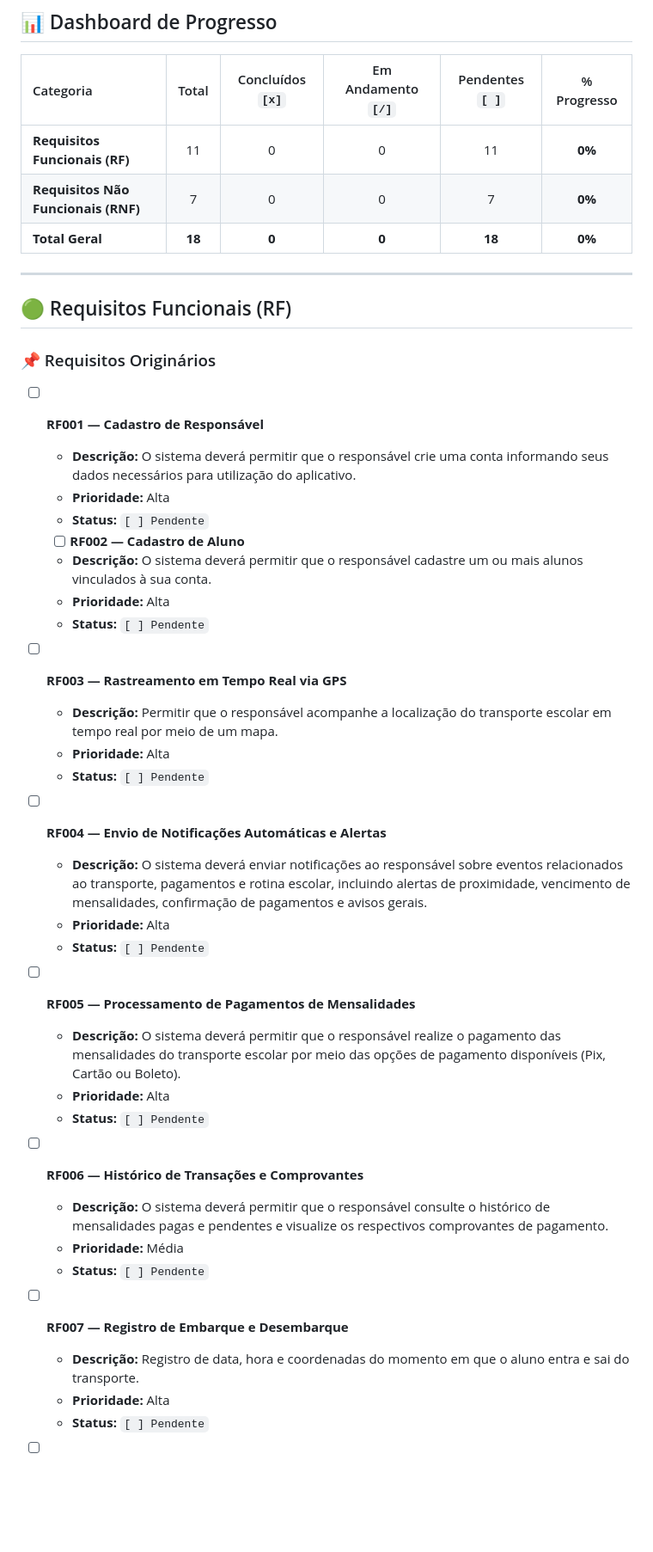
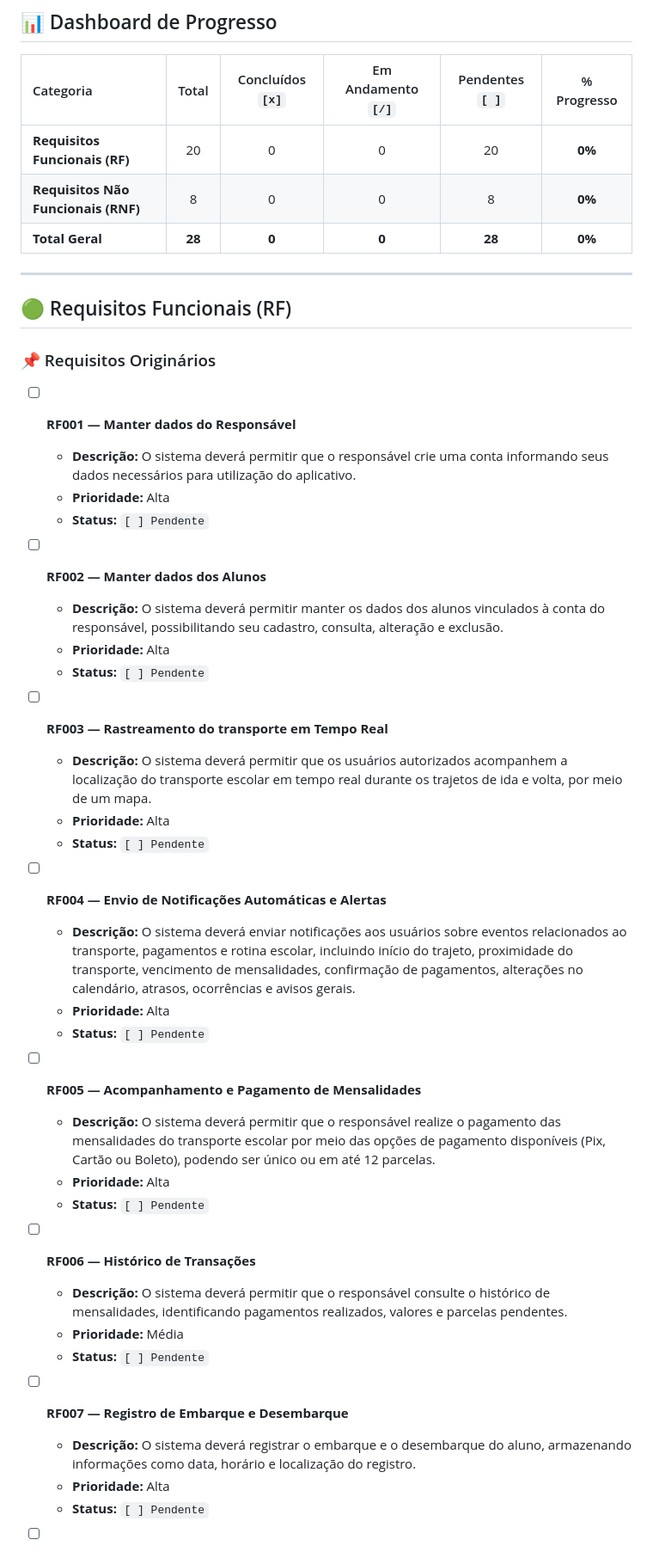
Before and after one commit to Edywxz/bus-tracker-expo, a Markdown page: REQUISITOS.md, the part around one of its changes. Shown at 86% size. Rendered like a GitHub page; blank space fills up the shorter version.

```diff
--- a/REQUISITOS.md
+++ b/REQUISITOS.md
@@ -8,9 +8,9 @@ Este documento centraliza todos os **Requisitos Funcionais (RF)** e **Requisitos
 
 | Categoria | Total | Concluídos `[x]` | Em Andamento `[/]` | Pendentes `[ ]` | % Progresso |
 | :--- | :---: | :---: | :---: | :---: | :---: |
-| **Requisitos Funcionais (RF)** | 11 | 0 | 0 | 11 | **0%** |
-| **Requisitos Não Funcionais (RNF)** | 7 | 0 | 0 | 7 | **0%** |
-| **Total Geral** | **18** | **0** | **0** | **18** | **0%** |
+| **Requisitos Funcionais (RF)** | 20 | 0 | 0 | 20 | **0%** |
+| **Requisitos Não Funcionais (RNF)** | 8 | 0 | 0 | 8 | **0%** |
+| **Total Geral** | **28** | **0** | **0** | **28** | **0%** |
 
 ---
 
@@ -18,38 +18,38 @@ Este documento centraliza todos os **Requisitos Funcionais (RF)** e **Requisitos
 
 ### 📌 Requisitos Originários
 
-- [ ] **RF001 — Cadastro de Responsável**
+- [ ] **RF001 — Manter dados do Responsável**
   - **Descrição:** O sistema deverá permitir que o responsável crie uma conta informando seus dados necessários para utilização do aplicativo.
   - **Prioridade:** Alta
   - **Status:** `[ ] Pendente`
 
-  - [ ] **RF002 — Cadastro de Aluno**
-  - **Descrição:** O sistema deverá permitir que o responsável cadastre um ou mais alunos vinculados à sua conta.
+- [ ] **RF002 — Manter dados dos Alunos**
+  - **Descrição:** O sistema deverá permitir manter os dados dos alunos vinculados à conta do responsável, possibilitando seu cadastro, consulta, alteração e exclusão.
   - **Prioridade:** Alta
   - **Status:** `[ ] Pendente`
 
-- [ ] **RF003 — Rastreamento em Tempo Real via GPS**
-  - **Descrição:** Permitir que o responsável acompanhe a localização do transporte escolar em tempo real por meio de um mapa.
+- [ ] **RF003 — Rastreamento do transporte em Tempo Real**
+  - **Descrição:** O sistema deverá permitir que os usuários autorizados acompanhem a localização do transporte escolar em tempo real durante os trajetos de ida e volta, por meio de um mapa.
   - **Prioridade:** Alta
   - **Status:** `[ ] Pendente`
 
 - [ ] **RF004 — Envio de Notificações Automáticas e Alertas**
-  - **Descrição:** O sistema deverá enviar notificações ao responsável sobre eventos relacionados ao transporte, pagamentos e rotina escolar, incluindo alertas de proximidade, vencimento de mensalidades, confirmação de pagamentos e avisos gerais.
+  - **Descrição:** O sistema deverá enviar notificações aos usuários sobre eventos relacionados ao transporte, pagamentos e rotina escolar, incluindo início do trajeto, proximidade do transporte, vencimento de mensalidades, confirmação de pagamentos, alterações no calendário, atrasos, ocorrências e avisos gerais.
   - **Prioridade:** Alta
   - **Status:** `[ ] Pendente`
 
-- [ ] **RF005 — Processamento de Pagamentos de Mensalidades**
-  - **Descrição:** O sistema deverá permitir que o responsável realize o pagamento das mensalidades do transporte escolar por meio das opções de pagamento disponíveis (Pix, Cartão ou Boleto).
+- [ ] **RF005 — Acompanhamento e Pagamento de Mensalidades**
+  - **Descrição:** O sistema deverá permitir que o responsável realize o pagamento das mensalidades do transporte escolar por meio das opções de pagamento disponíveis (Pix, Cartão ou Boleto), podendo ser único ou em até 12 parcelas.
   - **Prioridade:** Alta
   - **Status:** `[ ] Pendente`
 
-- [ ] **RF006 — Histórico de Transações e Comprovantes**
-  - **Descrição:** O sistema deverá permitir que o responsável consulte o histórico de mensalidades pagas e pendentes e visualize os respectivos comprovantes de pagamento.
+- [ ] **RF006 — Histórico de Transações**
+  - **Descrição:** O sistema deverá permitir que o responsável consulte o histórico de mensalidades, identificando pagamentos realizados, valores e parcelas pendentes.
   - **Prioridade:** Média
   - **Status:** `[ ] Pendente`
 
 - [ ] **RF007 — Registro de Embarque e Desembarque**
-  - **Descrição:** Registro de data, hora e coordenadas do momento em que o aluno entra e sai do transporte.
+  - **Descrição:** O sistema deverá registrar o embarque e o desembarque do aluno, armazenando informações como data, horário e localização do registro.
   - **Prioridade:** Alta
   - **Status:** `[ ] Pendente`
 
```
Also changed, not shown: other parts of REQUISITOS.md (+52 -12 lines).
